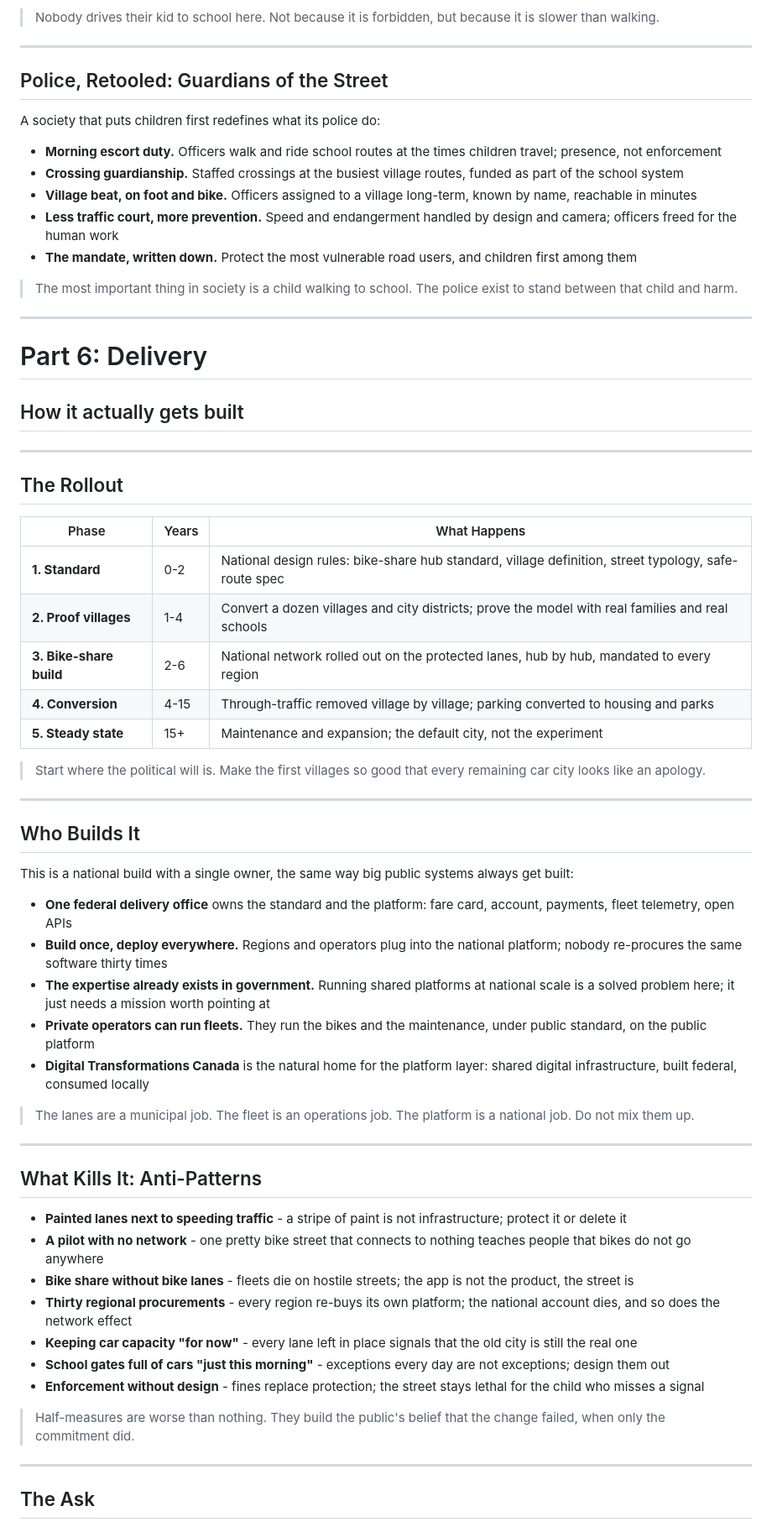
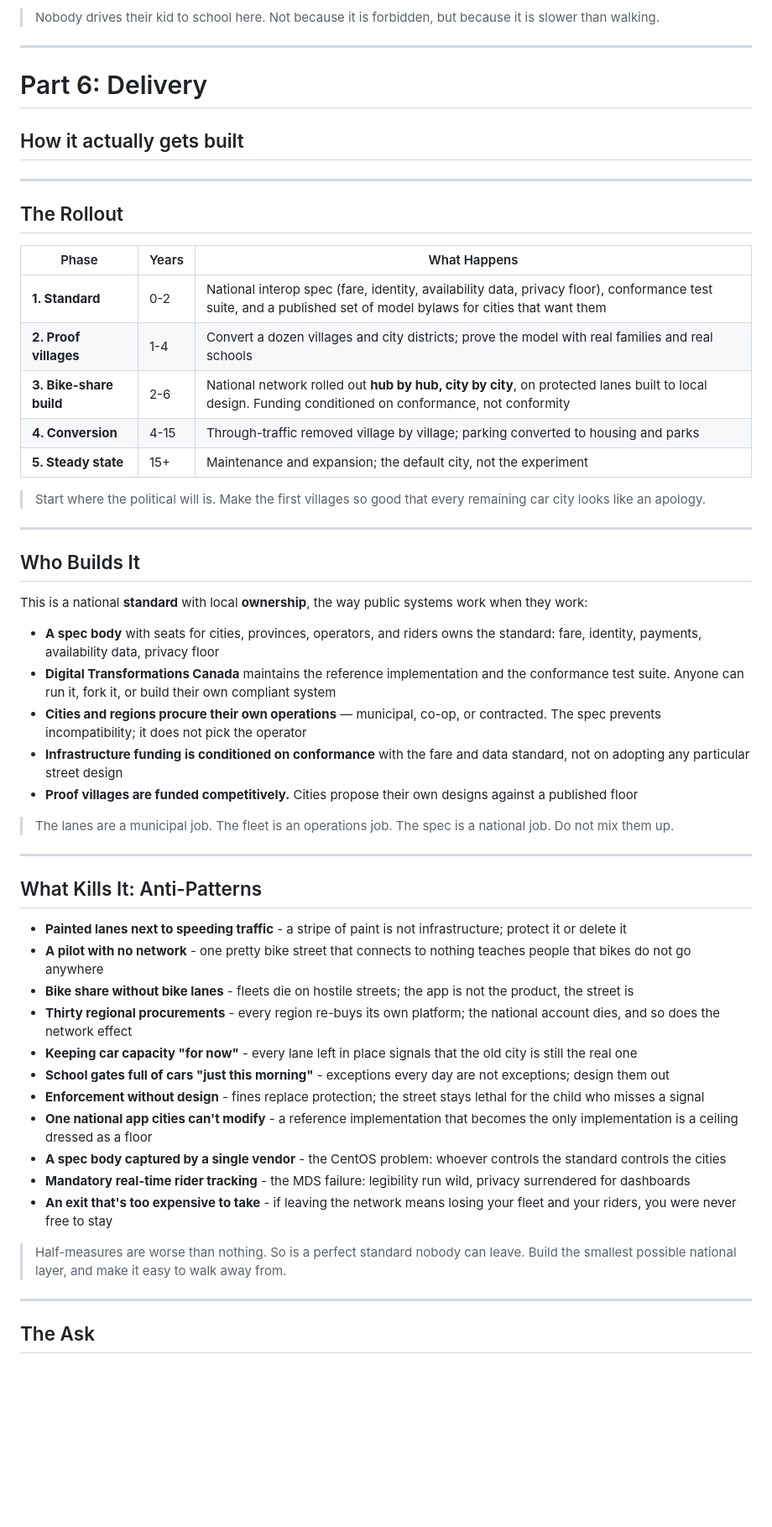
Before and after one commit to bryanpaget/cities-to-live-in, a Markdown page: content/slides-en.md, the part around one of its changes. Shown at 84% size. Rendered like a GitHub page; blank space fills up the shorter version.

```diff
--- a/content/slides-en.md
+++ b/content/slides-en.md
@@ -404,23 +471,6 @@ Nobody drives their kid to school here. Not because it is forbidden, but because
 
 ---
 
-<!-- The new policing role -->
-## Police, Retooled: Guardians of the Street
-
-A society that puts children first redefines what its police do:
-
-- **Morning escort duty.** Officers walk and ride school routes at the times children travel; presence, not enforcement
-- **Crossing guardianship.** Staffed crossings at the busiest village routes, funded as part of the school system
-- **Village beat, on foot and bike.** Officers assigned to a village long-term, known by name, reachable in minutes
-- **Less traffic court, more prevention.** Speed and endangerment handled by design and camera; officers freed for the human work
-- **The mandate, written down.** Protect the most vulnerable road users, and children first among them
-
-<blockquote>
-The most important thing in society is a child walking to school. The police exist to stand between that child and harm.
-</blockquote>
-
----
-
 <!-- ============================ PART 6: DELIVERY ============================ -->
 # Part 6: Delivery
 ## How it actually gets built
@@ -432,9 +482,9 @@ The most important thing in society is a child walking to school. The police exi
 
 | Phase | Years | What Happens |
 |-------|-------|--------------|
-| **1. Standard** | 0-2 | National design rules: bike-share hub standard, village definition, street typology, safe-route spec |
+| **1. Standard** | 0-2 | National interop spec (fare, identity, availability data, privacy floor), conformance test suite, and a published set of model bylaws for cities that want them |
 | **2. Proof villages** | 1-4 | Convert a dozen villages and city districts; prove the model with real families and real schools |
-| **3. Bike-share build** | 2-6 | National network rolled out on the protected lanes, hub by hub, mandated to every region |
+| **3. Bike-share build** | 2-6 | National network rolled out **hub by hub, city by city**, on protected lanes built to local design. Funding conditioned on conformance, not conformity |
 | **4. Conversion** | 4-15 | Through-traffic removed village by village; parking converted to housing and parks |
 | **5. Steady state** | 15+ | Maintenance and expansion; the default city, not the experiment |
 
@@ -447,16 +497,16 @@ Start where the political will is. Make the first villages so good that every re
 <!-- Who builds it -->
 ## Who Builds It
 
-This is a national build with a single owner, the same way big public systems always get built:
+This is a national **standard** with local **ownership**, the way public systems work when they work:
 
-- **One federal delivery office** owns the standard and the platform: fare card, account, payments, fleet telemetry, open APIs
-- **Build once, deploy everywhere.** Regions and operators plug into the national platform; nobody re-procures the same software thirty times
-- **The expertise already exists in government.** Running shared platforms at national scale is a solved problem here; it just needs a mission worth pointing at
-- **Private operators can run fleets.** They run the bikes and the maintenance, under public standard, on the public platform
-- **Digital Transformations Canada** is the natural home for the platform layer: shared digital infrastructure, built federal, consumed locally
+- **A spec body** with seats for cities, provinces, operators, and riders owns the standard: fare, identity, payments, availability data, privacy floor
+- **Digital Transformations Canada** maintains the reference implementation and the conformance test suite. Anyone can run it, fork it, or build their own compliant system
+- **Cities and regions procure their own operations** — municipal, co-op, or contracted. The spec prevents incompatibility; it does not pick the operator
+- **Infrastructure funding is conditioned on conformance** with the fare and data standard, not on adopting any particular street design
+- **Proof villages are funded competitively.** Cities propose their own designs against a published floor
 
 <blockquote>
-The lanes are a municipal job. The fleet is an operations job. The platform is a national job. Do not mix them up.
+The lanes are a municipal job. The fleet is an operations job. The spec is a national job. Do not mix them up.
 </blockquote>
 
 ---
@@ -471,9 +521,13 @@ The lanes are a municipal job. The fleet is an operations job. The platform is a
 - **Keeping car capacity "for now"** - every lane left in place signals that the old city is still the real one
 - **School gates full of cars "just this morning"** - exceptions every day are not exceptions; design them out
 - **Enforcement without design** - fines replace protection; the street stays lethal for the child who misses a signal
+- **One national app cities can't modify** - a reference implementation that becomes the only implementation is a ceiling dressed as a floor
+- **A spec body captured by a single vendor** - the CentOS problem: whoever controls the standard controls the cities
+- **Mandatory real-time rider tracking** - the MDS failure: legibility run wild, privacy surrendered for dashboards
+- **An exit that's too expensive to take** - if leaving the network means losing your fleet and your riders, you were never free to stay
 
 <blockquote>
-Half-measures are worse than nothing. They build the public's belief that the change failed, when only the commitment did.
+Half-measures are worse than nothing. So is a perfect standard nobody can leave. Build the smallest possible national layer, and make it easy to walk away from.
 </blockquote>
 
 ---
```
Also changed, not shown: other parts of content/slides-en.md (+102 -34 lines), content/slides-policing.md (added, +19 -0 lines).
